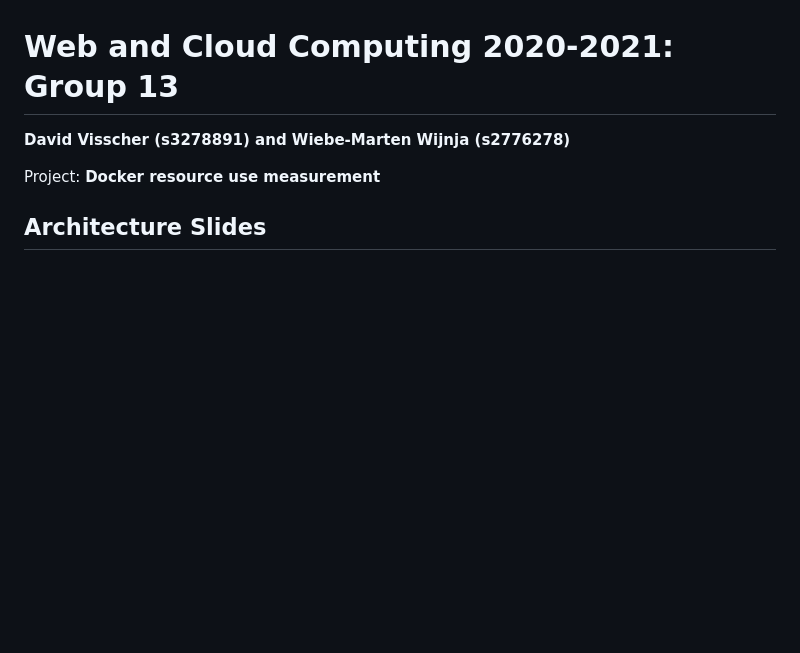
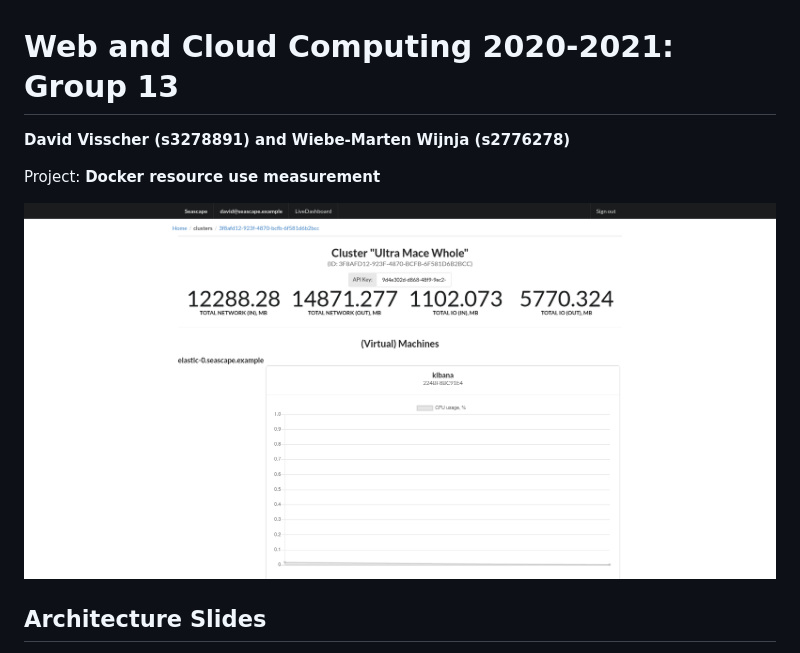
Before and after one commit to DavidVisscher/seascape, a Markdown page: README.md, the part around the change. Rendered like a GitHub page; pictures changed too: architecture/seascape_spa.png (added); blank space fills up the shorter version.

Commit message:
app PNG

```diff
--- a/README.md
+++ b/README.md
@@ -4,6 +4,10 @@
 
 
 Project: **Docker resource use measurement**
+
+![](/architecture/seascape_spa.png)
+
+
 
 
 ## Architecture Slides
```
